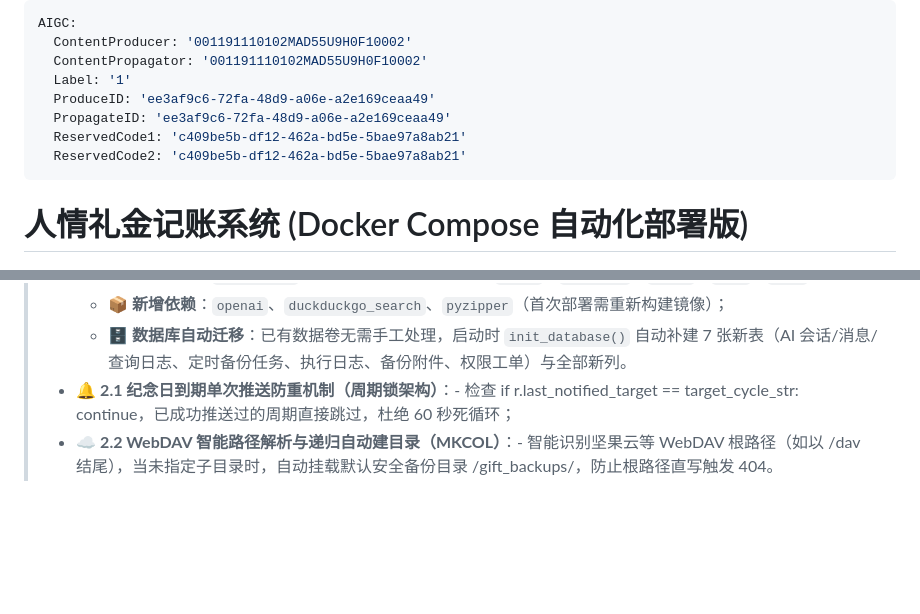
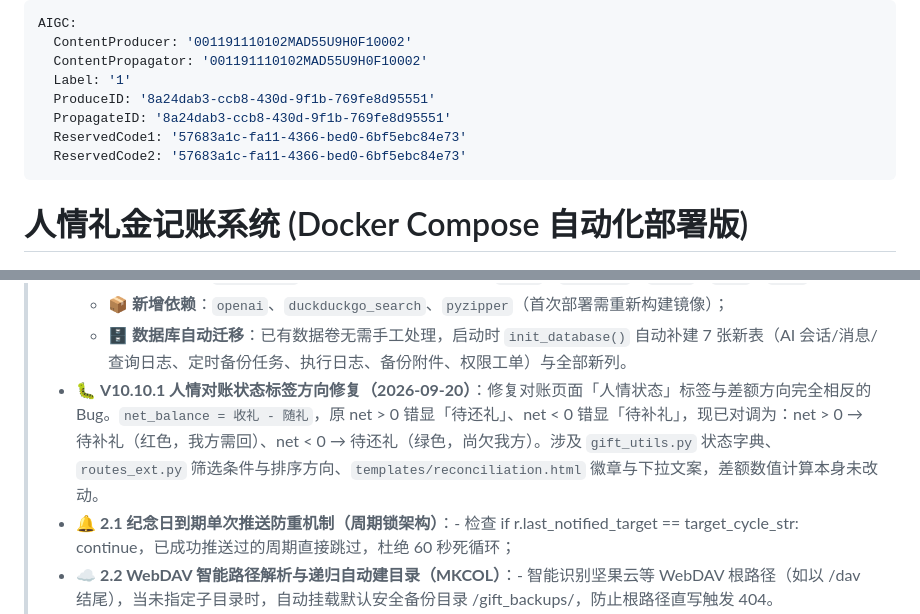
Before and after one commit to 18227370901/gift-bookkeeping-app-docker, a Markdown page: README.md, 2 parts joined by grey strips. GitHub-like rendering; blank space fills up the shorter version.

Commit message:
V10.10.1: 人情对账状态标签方向修复 - 更新README与Project_Survey_Docker复盘文档

```diff
--- a/README.md
+++ b/README.md
@@ -3,10 +3,10 @@ AIGC:
   ContentProducer: '001191110102MAD55U9H0F10002'
   ContentPropagator: '001191110102MAD55U9H0F10002'
   Label: '1'
-  ProduceID: 'ee3af9c6-72fa-48d9-a06e-a2e169ceaa49'
-  PropagateID: 'ee3af9c6-72fa-48d9-a06e-a2e169ceaa49'
-  ReservedCode1: 'c409be5b-df12-462a-bd5e-5bae97a8ab21'
-  ReservedCode2: 'c409be5b-df12-462a-bd5e-5bae97a8ab21'
+  ProduceID: '8a24dab3-ccb8-430d-9f1b-769fe8d95551'
+  PropagateID: '8a24dab3-ccb8-430d-9f1b-769fe8d95551'
+  ReservedCode1: '57683a1c-fa11-4366-bed0-6bf5ebc84e73'
+  ReservedCode2: '57683a1c-fa11-4366-bed0-6bf5ebc84e73'
 ---
 
 # 人情礼金记账系统 (Docker Compose 自动化部署版)
@@ -26,6 +26,7 @@ AIGC:
 >   - 🛡️ **镜像与仓库安全加固**：新增 `.dockerignore`（排除 .git、数据库、备份、证书、密钥等敏感文件，防止打入镜像泄露）；`.gitignore` 新增运行时附属文件忽略（`*.bak`、`*.db-wal`、`data/`、`ssl/`、`.env` 等）；
 >   - 📦 **新增依赖**：`openai`、`duckduckgo_search`、`pyzipper`（首次部署需重新构建镜像）；
 >   - 🗄️ **数据库自动迁移**：已有数据卷无需手工处理，启动时 `init_database()` 自动补建 7 张新表（AI 会话/消息/查询日志、定时备份任务、执行日志、备份附件、权限工单）与全部新列。
+> - 🐛 **V10.10.1 人情对账状态标签方向修复（2026-09-20）**：修复对账页面「人情状态」标签与差额方向完全相反的 Bug。`net_balance = 收礼 - 随礼`，原 net > 0 错显「待还礼」、net < 0 错显「待补礼」，现已对调为：net > 0 → 待补礼（红色，我方需回）、net < 0 → 待还礼（绿色，尚欠我方）。涉及 `gift_utils.py` 状态字典、`routes_ext.py` 筛选条件与排序方向、`templates/reconciliation.html` 徽章与下拉文案，差额数值计算本身未改动。
 > - 🔔 **2.1 纪念日到期单次推送防重机制（周期锁架构）**：- 检查 if r.last_notified_target == target_cycle_str: continue，已成功推送过的周期直接跳过，杜绝 60 秒死循环；
 > - ☁️ **2.2 WebDAV 智能路径解析与递归自动建目录（MKCOL）**：- 智能识别坚果云等 WebDAV 根路径（如以 /dav 结尾），当未指定子目录时，自动挂载默认安全备份目录 /gift_backups/，防止根路径直写触发 404。
 > - 🔒 **2.3 容器依赖与敏感数据零明文加固**：2. **敏感凭据安全闭环**：WebDAV 账号密码、Webhook 密钥等高敏感数据全部强制以 AES-256-GCM 密文存储，日志自动脱敏掩码，保证生产环境数据安全。
```
Also changed, not shown: Project_Survey_Docker.md (+28 -4 lines).
